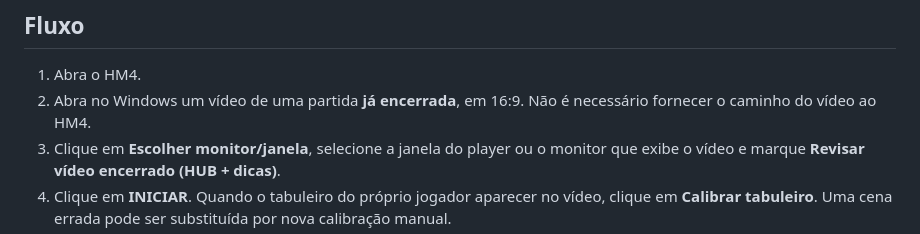
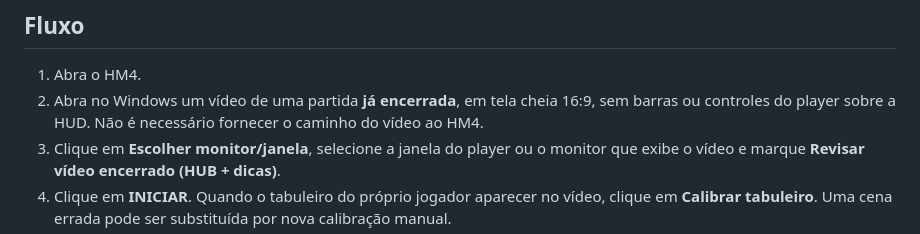
Before and after one commit to glaudsonvilela/Agente-TFT, a Markdown page: docs/HUD_MAPPER_HM4_AUTO.md, the part around the change. Rendered like a GitHub page.

Commit message:
HM4: require clean full-screen replay for visual profile [full]

```diff
--- a/docs/HUD_MAPPER_HM4_AUTO.md
+++ b/docs/HUD_MAPPER_HM4_AUTO.md
@@ -5,8 +5,9 @@ HM4 mantém o motor de captura/leitura do HM3 e simplifica a experiência para o
 ## Fluxo
 
 1. Abra o HM4.
-2. Abra no Windows um vídeo de uma partida **já encerrada**, em 16:9. Não é
-   necessário fornecer o caminho do vídeo ao HM4.
+2. Abra no Windows um vídeo de uma partida **já encerrada**, em tela cheia
+   16:9, sem barras ou controles do player sobre a HUD. Não é necessário
+   fornecer o caminho do vídeo ao HM4.
 3. Clique em **Escolher monitor/janela**, selecione a janela do player ou o
    monitor que exibe o vídeo e marque **Revisar vídeo encerrado (HUB + dicas)**.
 4. Clique em **INICIAR**. Quando o tabuleiro do próprio jogador aparecer no
```
